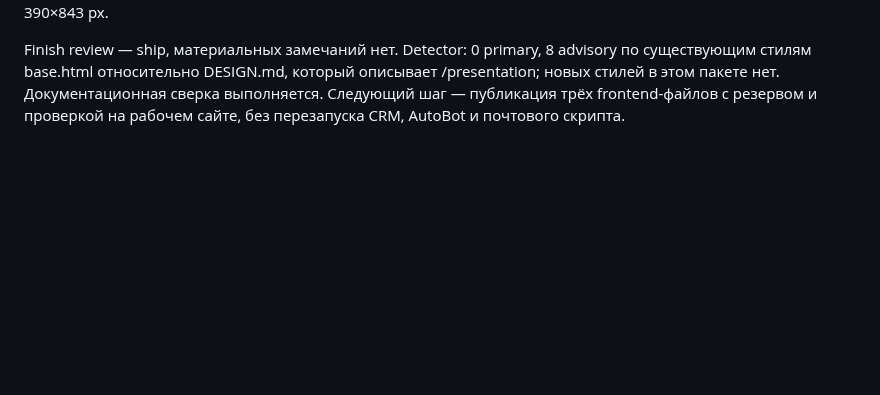
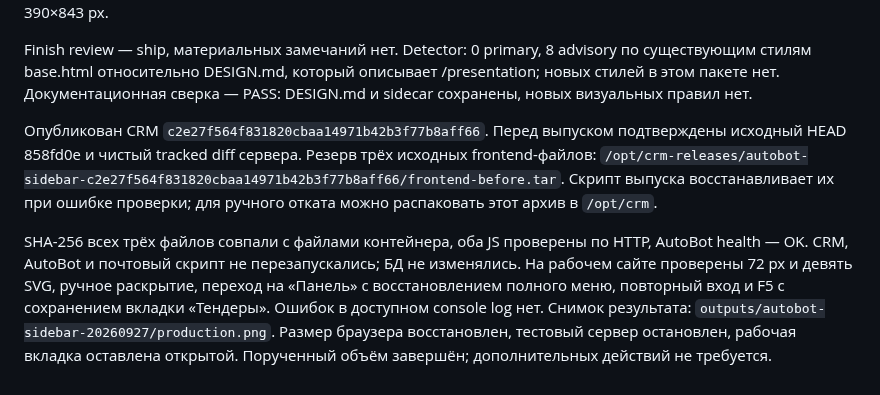
Before and after one commit to Internationalqq/crm, a Markdown page: AUTOBOT_SIDEBAR_2026-09-27.md, the part around the change. Rendered like a GitHub page; blank space fills up the shorter version.

Commit message:
Record AutoBot sidebar production verification

```diff
--- a/AUTOBOT_SIDEBAR_2026-09-27.md
+++ b/AUTOBOT_SIDEBAR_2026-09-27.md
@@ -31,6 +31,22 @@ core/router, упрощённый app bootstrap и копию viewmodel смет
 Finish review — ship, материальных замечаний нет. Detector: 0 primary,
 8 advisory по существующим стилям base.html относительно DESIGN.md,
 который описывает /presentation; новых стилей в этом пакете нет.
-Документационная сверка выполняется. Следующий шаг — публикация трёх
-frontend-файлов с резервом и проверкой на рабочем сайте, без перезапуска
-CRM, AutoBot и почтового скрипта.
+Документационная сверка — PASS: DESIGN.md и sidecar сохранены, новых
+визуальных правил нет.
+
+Опубликован CRM `c2e27f564f831820cbaa14971b42b3f77b8aff66`. Перед выпуском
+подтверждены исходный HEAD 858fd0e и чистый tracked diff сервера. Резерв
+трёх исходных frontend-файлов:
+`/opt/crm-releases/autobot-sidebar-c2e27f564f831820cbaa14971b42b3f77b8aff66/frontend-before.tar`.
+Скрипт выпуска восстанавливает их при ошибке проверки; для ручного отката
+можно распаковать этот архив в `/opt/crm`.
+
+SHA-256 всех трёх файлов совпали с файлами контейнера, оба JS проверены
+по HTTP, AutoBot health — OK. CRM, AutoBot и почтовый скрипт не
+перезапускались; БД не изменялись. На рабочем сайте проверены 72 px и
+девять SVG, ручное раскрытие, переход на «Панель» с восстановлением
+полного меню, повторный вход и F5 с сохранением вкладки «Тендеры».
+Ошибок в доступном console log нет. Снимок результата:
+`outputs/autobot-sidebar-20260927/production.png`. Размер браузера
+восстановлен, тестовый сервер остановлен, рабочая вкладка оставлена
+открытой. Порученный объём завершён; дополнительных действий не требуется.
```
Also changed, not shown: CRM_REFACTOR_PLAN.md (+3 -1 lines).
